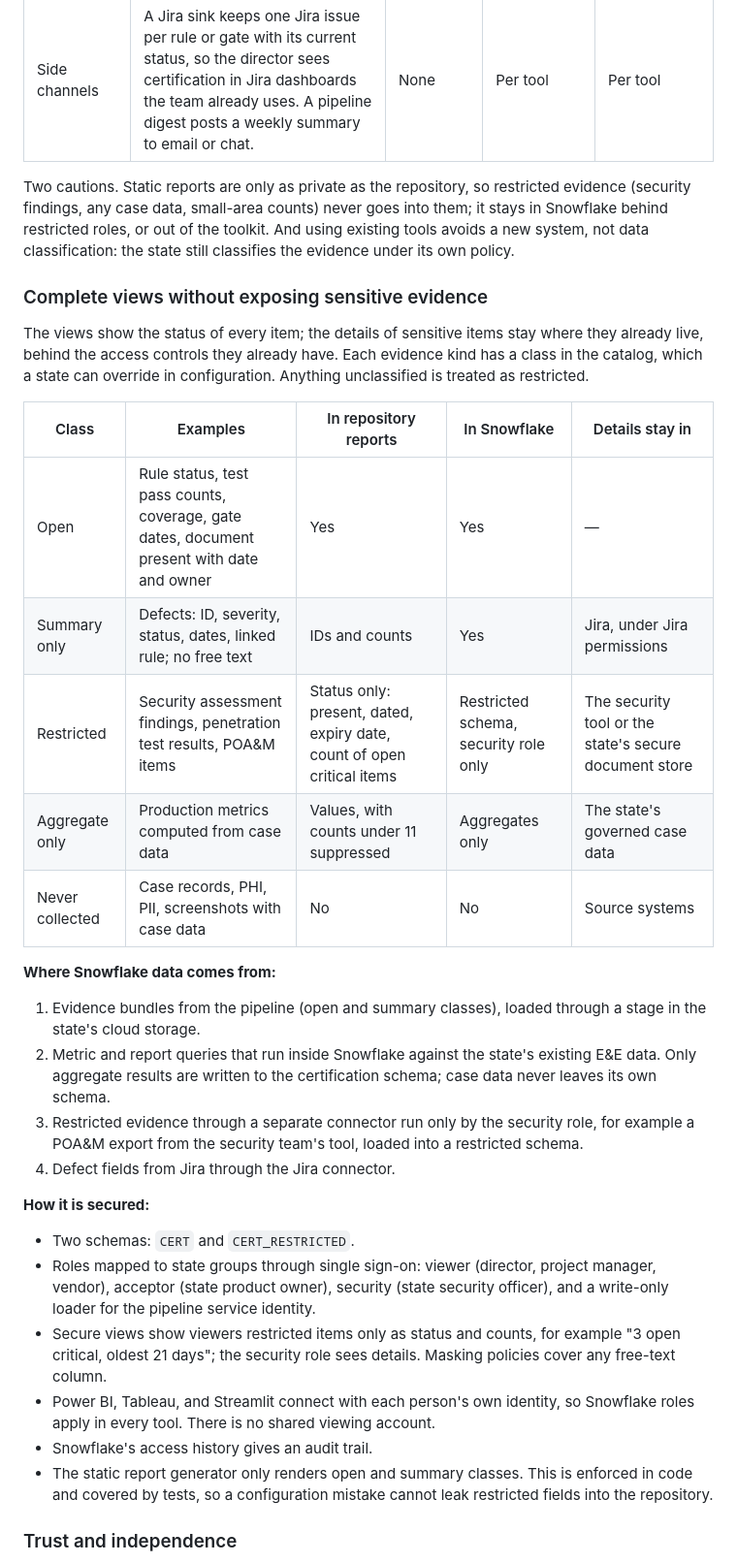
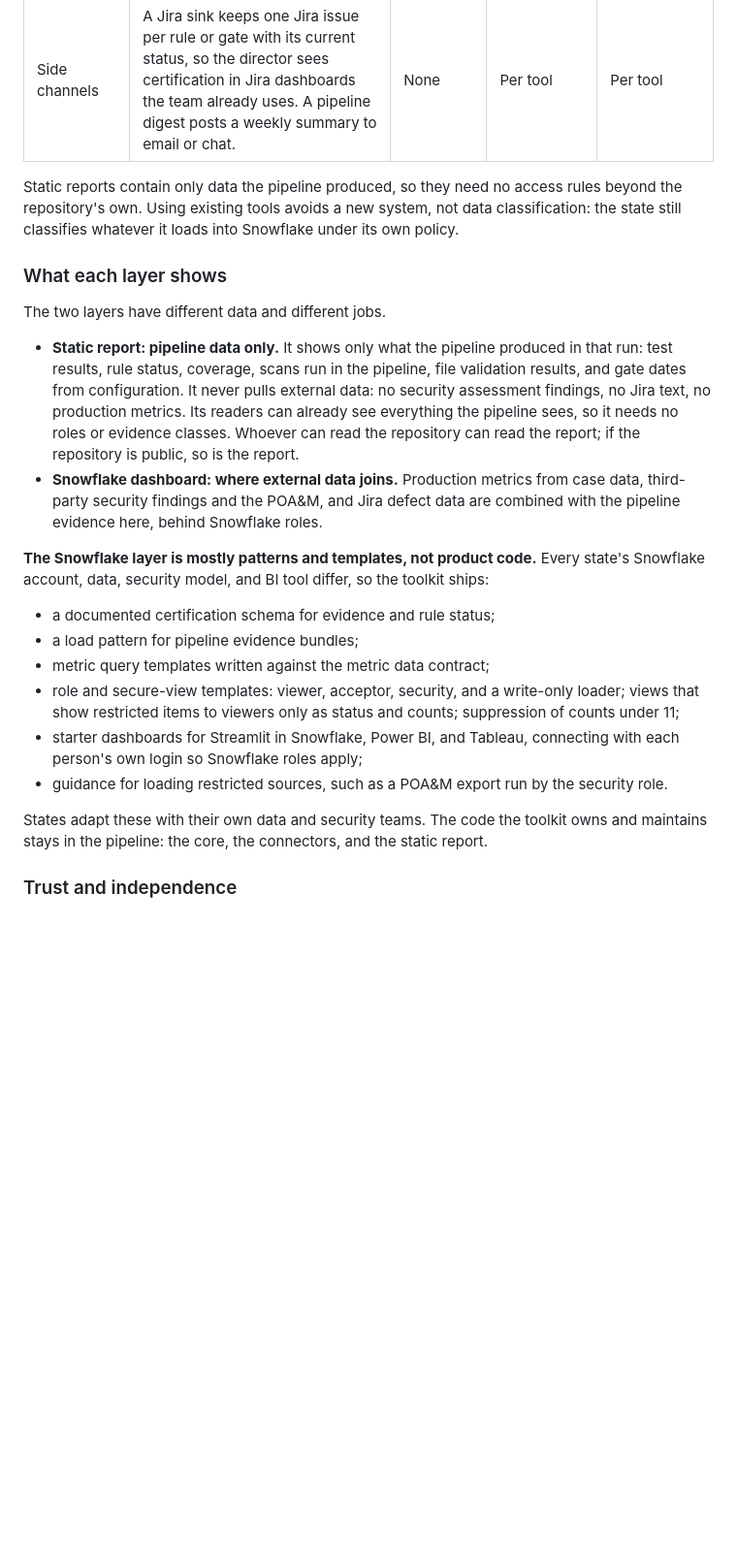
Before and after one commit to jisaf/continuous-apd-certification, a Markdown page: docs/proposal.md, the part around one of its changes. Shown at 97% size. Drawn GitHub-style; blank space fills up the shorter version.

```diff
--- a/docs/proposal.md
+++ b/docs/proposal.md
@@ -290,35 +295,25 @@ A hosted app would trigger a security review in every state, so the views are de
 | 4. Existing BI tools | Starter dashboards on those tables in Streamlit in Snowflake, Snowsight, Power BI, or Tableau, whichever the state already licenses. The toolkit ships the table schema and templates. | None (existing tools) | Full | The BI tool's own access control |
 | Side channels | A Jira sink keeps one Jira issue per rule or gate with its current status, so the director sees certification in Jira dashboards the team already uses. A pipeline digest posts a weekly summary to email or chat. | None | Per tool | Per tool |
 
-Two cautions. Static reports are only as private as the repository, so restricted evidence (security findings, any case data, small-area counts) never goes into them; it stays in Snowflake behind restricted roles, or out of the toolkit. And using existing tools avoids a new system, not data classification: the state still classifies the evidence under its own policy.
+Static reports contain only data the pipeline produced, so they need no access rules beyond the repository's own. Using existing tools avoids a new system, not data classification: the state still classifies whatever it loads into Snowflake under its own policy.
 
-### Complete views without exposing sensitive evidence
+### What each layer shows
 
-The views show the status of every item; the details of sensitive items stay where they already live, behind the access controls they already have. Each evidence kind has a class in the catalog, which a state can override in configuration. Anything unclassified is treated as restricted.
+The two layers have different data and different jobs.
 
-| Class | Examples | In repository reports | In Snowflake | Details stay in |
-| --- | --- | --- | --- | --- |
-| Open | Rule status, test pass counts, coverage, gate dates, document present with date and owner | Yes | Yes | — |
-| Summary only | Defects: ID, severity, status, dates, linked rule; no free text | IDs and counts | Yes | Jira, under Jira permissions |
-| Restricted | Security assessment findings, penetration test results, POA&M items | Status only: present, dated, expiry date, count of open critical items | Restricted schema, security role only | The security tool or the state's secure document store |
-| Aggregate only | Production metrics computed from case data | Values, with counts under 11 suppressed | Aggregates only | The state's governed case data |
-| Never collected | Case records, PHI, PII, screenshots with case data | No | No | Source systems |
+- **Static report: pipeline data only.** It shows only what the pipeline produced in that run: test results, rule status, coverage, scans run in the pipeline, file validation results, and gate dates from configuration. It never pulls external data: no security assessment findings, no Jira text, no production metrics. Its readers can already see everything the pipeline sees, so it needs no roles or evidence classes. Whoever can read the repository can read the report; if the repository is public, so is the report.
+- **Snowflake dashboard: where external data joins.** Production metrics from case data, third-party security findings and the POA&M, and Jira defect data are combined with the pipeline evidence here, behind Snowflake roles.
 
-**Where Snowflake data comes from:**
+**The Snowflake layer is mostly patterns and templates, not product code.** Every state's Snowflake account, data, security model, and BI tool differ, so the toolkit ships:
 
-1. Evidence bundles from the pipeline (open and summary classes), loaded through a stage in the state's cloud storage.
-2. Metric and report queries that run inside Snowflake against the state's existing E&E data. Only aggregate results are written to the certification schema; case data never leaves its own schema.
-3. Restricted evidence through a separate connector run only by the security role, for example a POA&M export from the security team's tool, loaded into a restricted schema.
-4. Defect fields from Jira through the Jira connector.
+- a documented certification schema for evidence and rule status;
+- a load pattern for pipeline evidence bundles;
+- metric query templates written against the metric data contract;
+- role and secure-view templates: viewer, acceptor, security, and a write-only loader; views that show restricted items to viewers only as status and counts; suppression of counts under 11;
+- starter dashboards for Streamlit in Snowflake, Power BI, and Tableau, connecting with each person's own login so Snowflake roles apply;
+- guidance for loading restricted sources, such as a POA&M export run by the security role.
 
-**How it is secured:**
-
-- Two schemas: `CERT` and `CERT_RESTRICTED`.
-- Roles mapped to state groups through single sign-on: viewer (director, project manager, vendor), acceptor (state product owner), security (state security officer), and a write-only loader for the pipeline service identity.
-- Secure views show viewers restricted items only as status and counts, for example "3 open critical, oldest 21 days"; the security role sees details. Masking policies cover any free-text column.
-- Power BI, Tableau, and Streamlit connect with each person's own identity, so Snowflake roles apply in every tool. There is no shared viewing account.
-- Snowflake's access history gives an audit trail.
-- The static report generator only renders open and summary classes. This is enforced in code and covered by tests, so a configuration mistake cannot leak restricted fields into the repository.
+States adapt these with their own data and security teams. The code the toolkit owns and maintains stays in the pipeline: the core, the connectors, and the static report.
 
 ### Trust and independence
 
```
Also changed, not shown: other parts of docs/proposal.md (+26 -21 lines), README.md (+2 -2 lines), docs/next-steps.md (+7 -6 lines), docs/images/architecture.png.
